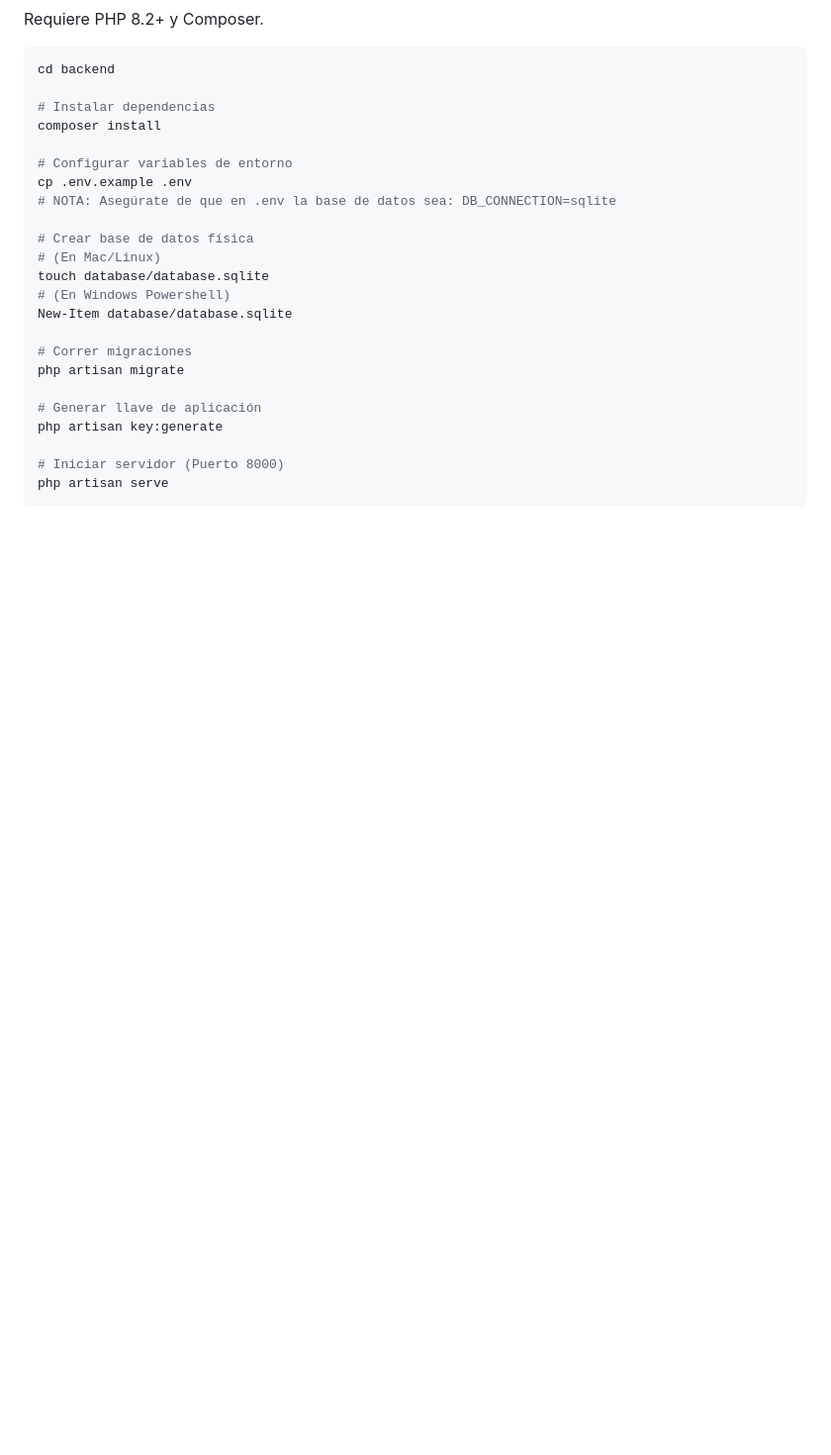
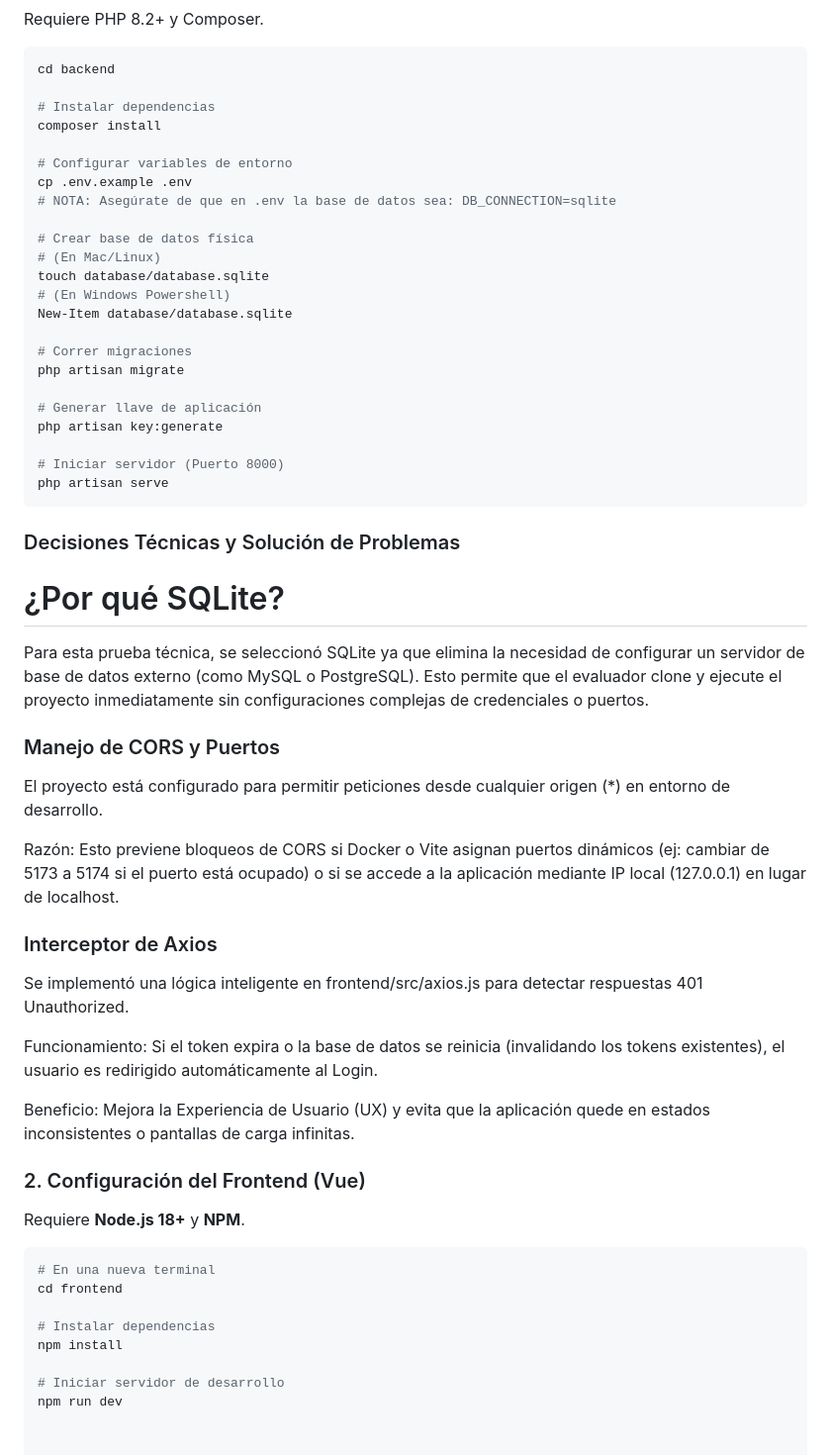
Before and after one commit to jfchilito7/task-manager, a Markdown page: README.md, the part around the change. Shown at 99% size. Rendered like a GitHub page; blank space fills up the shorter version.

Commit message:
Update README with technical decisions and CORS handling
Added technical decisions and problem-solving sections to the README.

````diff
--- a/README.md
+++ b/README.md
@@ -114,3 +114,31 @@ php artisan key:generate
 # Iniciar servidor (Puerto 8000)
 php artisan serve
 ```
+
+### Decisiones Técnicas y Solución de Problemas
+# ¿Por qué SQLite?
+Para esta prueba técnica, se seleccionó SQLite ya que elimina la necesidad de configurar un servidor de base de datos externo (como MySQL o PostgreSQL). Esto permite que el evaluador clone y ejecute el proyecto inmediatamente sin configuraciones complejas de credenciales o puertos.
+
+### Manejo de CORS y Puertos
+El proyecto está configurado para permitir peticiones desde cualquier origen (*) en entorno de desarrollo.
+
+Razón: Esto previene bloqueos de CORS si Docker o Vite asignan puertos dinámicos (ej: cambiar de 5173 a 5174 si el puerto está ocupado) o si se accede a la aplicación mediante IP local (127.0.0.1) en lugar de localhost.
+
+### Interceptor de Axios
+Se implementó una lógica inteligente en frontend/src/axios.js para detectar respuestas 401 Unauthorized.
+
+Funcionamiento: Si el token expira o la base de datos se reinicia (invalidando los tokens existentes), el usuario es redirigido automáticamente al Login.
+
+Beneficio: Mejora la Experiencia de Usuario (UX) y evita que la aplicación quede en estados inconsistentes o pantallas de carga infinitas.
+### 2. Configuración del Frontend (Vue)
+Requiere **Node.js 18+** y **NPM**.
+
+```bash
+# En una nueva terminal
+cd frontend
+
+# Instalar dependencias
+npm install
+
+# Iniciar servidor de desarrollo
+npm run dev
````
